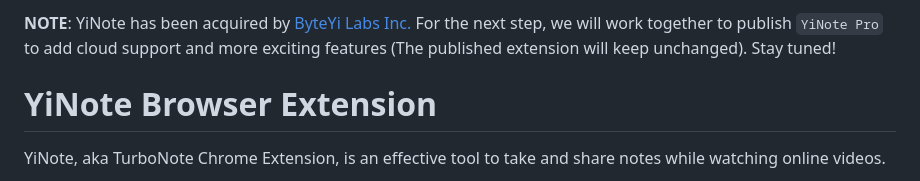
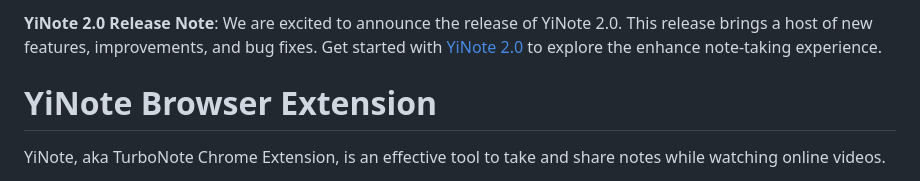
Before and after one commit to byteyilabs/yi-note, a Markdown page: README.md, the part around one of its changes. Rendered like a GitHub page.

```diff
--- a/README.md
+++ b/README.md
@@ -1,4 +1,4 @@
-**NOTE**: YiNote has been acquired by [ByteYi Labs Inc.](https://byteyilabs.com/) For the next step, we will work together to publish `YiNote Pro` to add cloud support and more exciting features (The published extension will keep unchanged). Stay tuned!
+**YiNote 2.0 Release Note**: We are excited to announce the release of YiNote 2.0. This release brings a host of new features, improvements, and bug fixes. Get started with [YiNote 2.0](https://yinote.co/) to explore the enhance note-taking experience.
 
 # YiNote Browser Extension
 
```
Also changed, not shown: other parts of README.md (+0 -1 lines).
